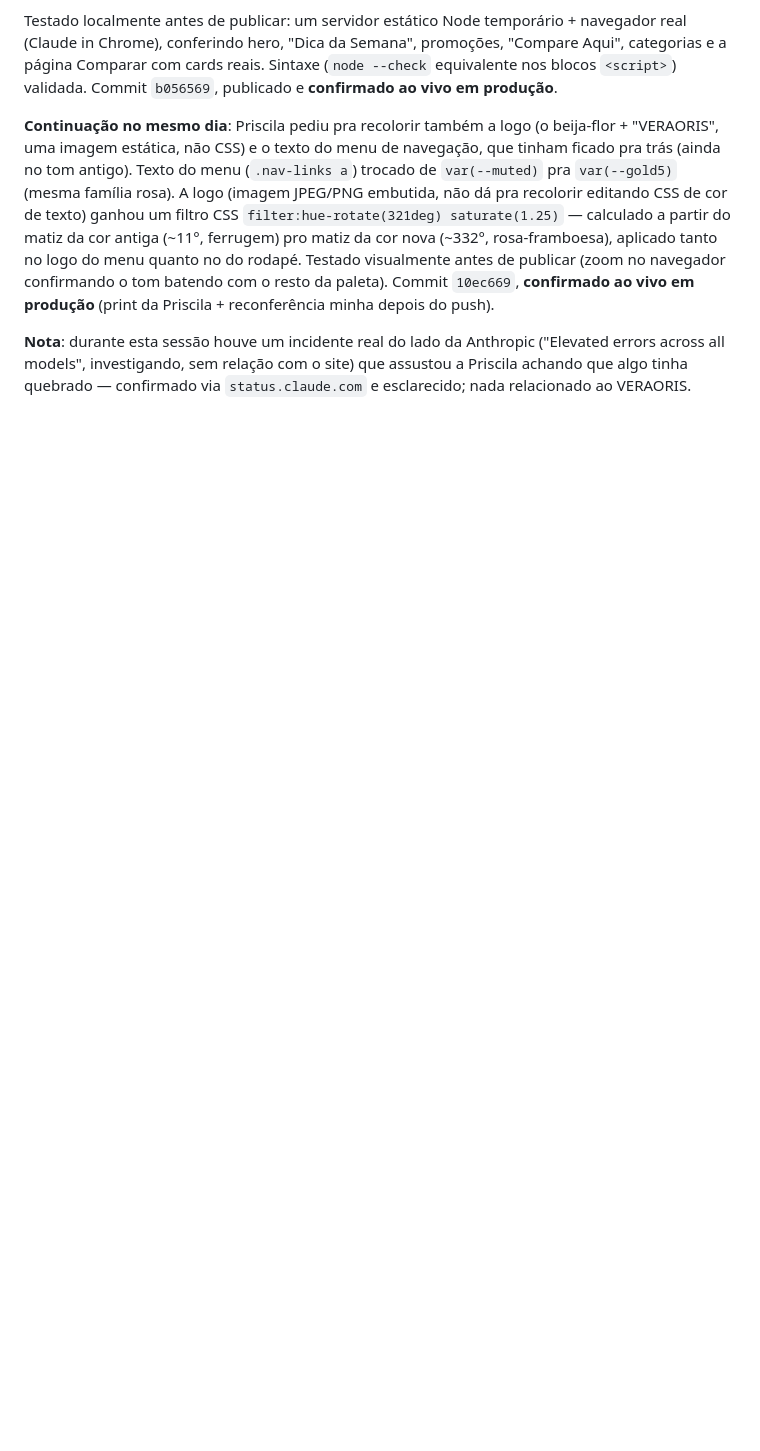
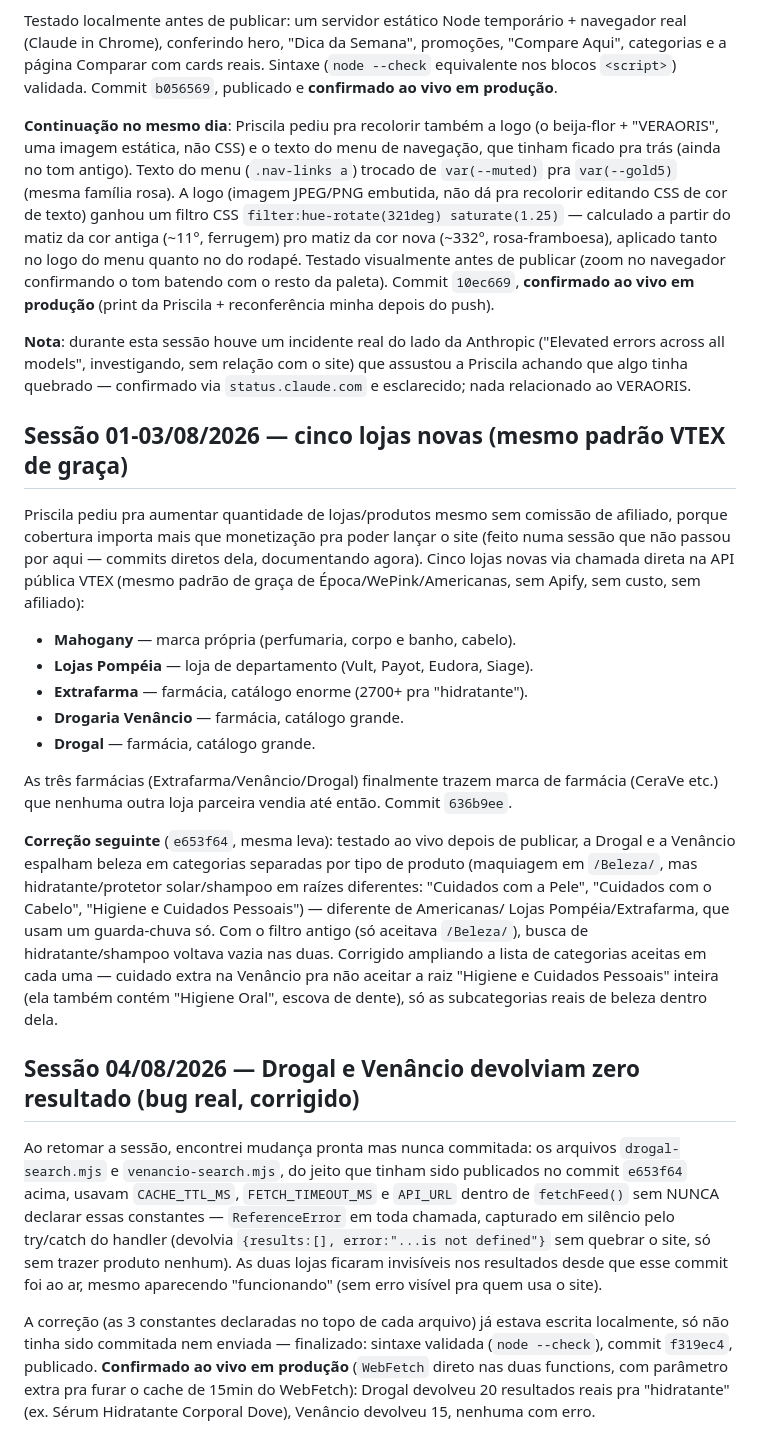
Before and after one commit to Priscilamfc/veraoris, a Markdown page: CLAUDE.md, the part around the change. GitHub-like rendering; blank space fills up the shorter version.

Commit message:
Documentar sessao: 5 lojas VTEX novas, correcao de categoria e bug de constantes
Co-Authored-By: Claude Sonnet 5 <noreply@anthropic.com>

```diff
--- a/CLAUDE.md
+++ b/CLAUDE.md
@@ -2333,3 +2333,52 @@ Anthropic ("Elevated errors across all models", investigando, sem
 relação com o site) que assustou a Priscila achando que algo tinha
 quebrado — confirmado via `status.claude.com` e esclarecido; nada
 relacionado ao VERAORIS.
+
+## Sessão 01-03/08/2026 — cinco lojas novas (mesmo padrão VTEX de graça)
+Priscila pediu pra aumentar quantidade de lojas/produtos mesmo sem
+comissão de afiliado, porque cobertura importa mais que monetização pra
+poder lançar o site (feito numa sessão que não passou por aqui — commits
+diretos dela, documentando agora). Cinco lojas novas via chamada direta
+na API pública VTEX (mesmo padrão de graça de Época/WePink/Americanas,
+sem Apify, sem custo, sem afiliado):
+- **Mahogany** — marca própria (perfumaria, corpo e banho, cabelo).
+- **Lojas Pompéia** — loja de departamento (Vult, Payot, Eudora, Siage).
+- **Extrafarma** — farmácia, catálogo enorme (2700+ pra "hidratante").
+- **Drogaria Venâncio** — farmácia, catálogo grande.
+- **Drogal** — farmácia, catálogo grande.
+
+As três farmácias (Extrafarma/Venâncio/Drogal) finalmente trazem marca
+de farmácia (CeraVe etc.) que nenhuma outra loja parceira vendia até
+então. Commit `636b9ee`.
+
+**Correção seguinte** (`e653f64`, mesma leva): testado ao vivo depois de
+publicar, a Drogal e a Venâncio espalham beleza em categorias separadas
+por tipo de produto (maquiagem em `/Beleza/`, mas hidratante/protetor
+solar/shampoo em raízes diferentes: "Cuidados com a Pele", "Cuidados
+com o Cabelo", "Higiene e Cuidados Pessoais") — diferente de Americanas/
+Lojas Pompéia/Extrafarma, que usam um guarda-chuva só. Com o filtro
+antigo (só aceitava `/Beleza/`), busca de hidratante/shampoo voltava
+vazia nas duas. Corrigido ampliando a lista de categorias aceitas em
+cada uma — cuidado extra na Venâncio pra não aceitar a raiz "Higiene e
+Cuidados Pessoais" inteira (ela também contém "Higiene Oral", escova de
+dente), só as subcategorias reais de beleza dentro dela.
+
+## Sessão 04/08/2026 — Drogal e Venâncio devolviam zero resultado (bug real, corrigido)
+Ao retomar a sessão, encontrei mudança pronta mas nunca commitada: os
+arquivos `drogal-search.mjs` e `venancio-search.mjs`, do jeito que
+tinham sido publicados no commit `e653f64` acima, usavam
+`CACHE_TTL_MS`, `FETCH_TIMEOUT_MS` e `API_URL` dentro de `fetchFeed()`
+sem NUNCA declarar essas constantes — `ReferenceError` em toda chamada,
+capturado em silêncio pelo try/catch do handler (devolvia
+`{results:[], error:"...is not defined"}` sem quebrar o site, só sem
+trazer produto nenhum). As duas lojas ficaram invisíveis nos resultados
+desde que esse commit foi ao ar, mesmo aparecendo "funcionando" (sem
+erro visível pra quem usa o site).
+
+A correção (as 3 constantes declaradas no topo de cada arquivo) já
+estava escrita localmente, só não tinha sido commitada nem enviada —
+finalizado: sintaxe validada (`node --check`), commit `f319ec4`,
+publicado. **Confirmado ao vivo em produção** (`WebFetch` direto nas
+duas functions, com parâmetro extra pra furar o cache de 15min do
+WebFetch): Drogal devolveu 20 resultados reais pra "hidratante" (ex.
+Sérum Hidratante Corporal Dove), Venâncio devolveu 15, nenhuma com erro.
```
